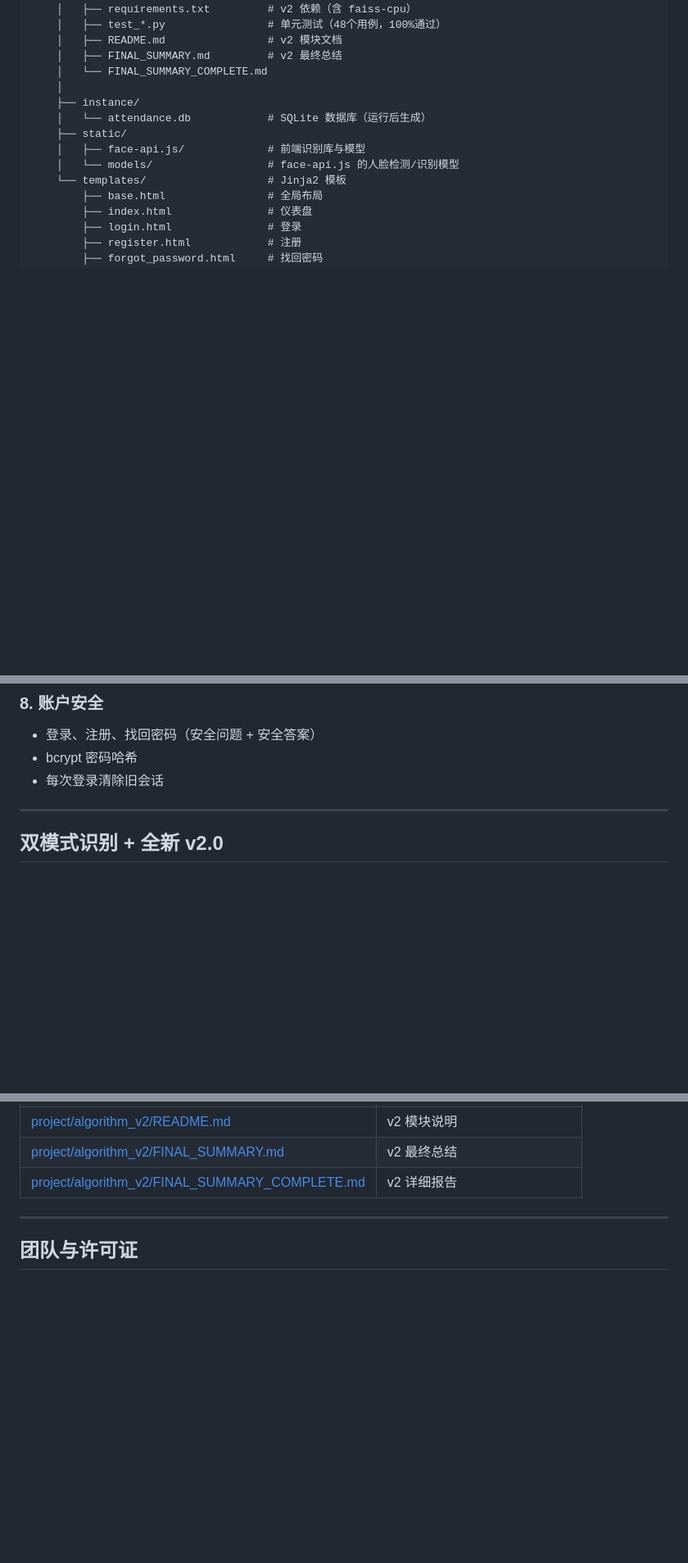
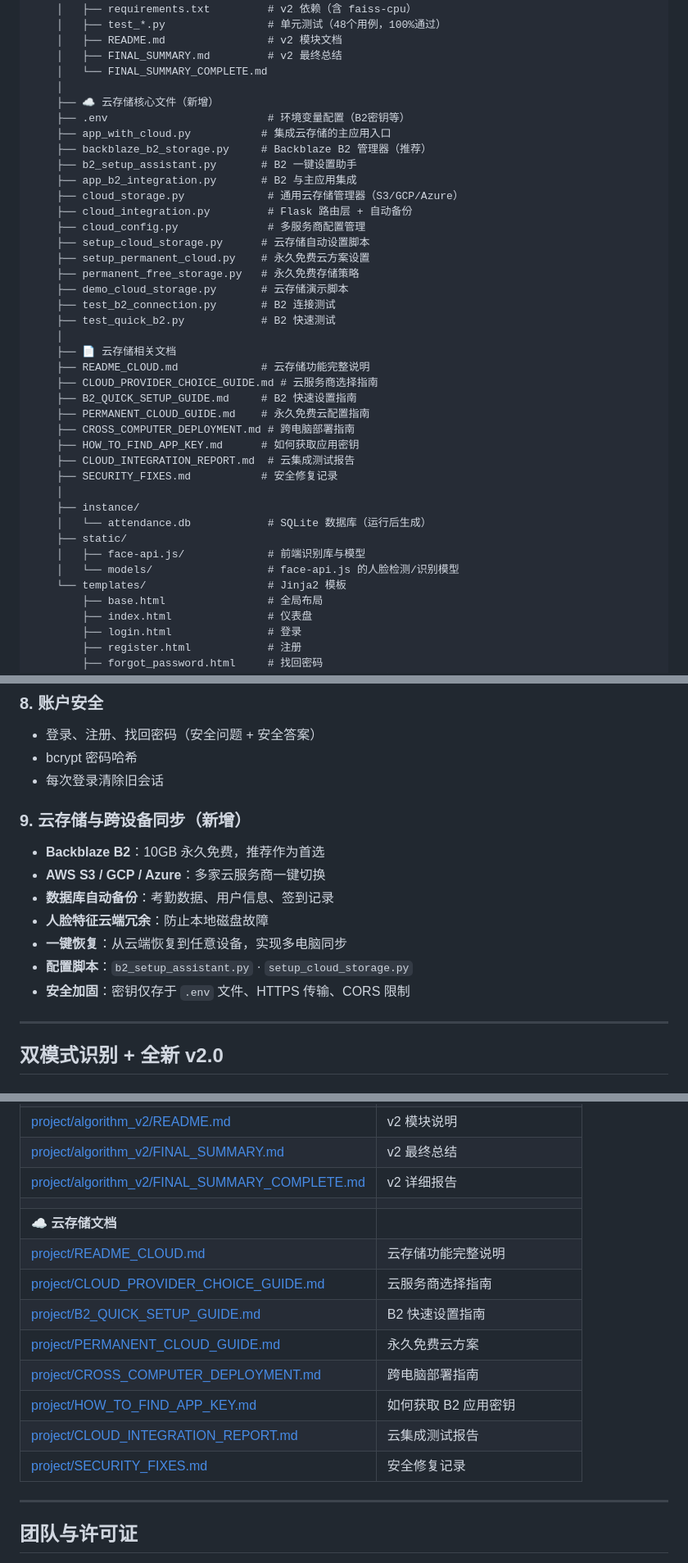
Before and after one commit to bloonses/MingMouZhiQian, a Markdown page: README.md, 3 parts joined by grey strips. Shown at 82% size. GitHub-like rendering; blank space fills up the shorter version.

```diff
--- a/README.md
+++ b/README.md
@@ -121,6 +163,32 @@ v2.0 核心功能：
     │   ├── README.md                # v2 模块文档
     │   ├── FINAL_SUMMARY.md         # v2 最终总结
     │   └── FINAL_SUMMARY_COMPLETE.md
+    │
+    ├── ☁️ 云存储核心文件（新增）
+    ├── .env                         # 环境变量配置（B2密钥等）
+    ├── app_with_cloud.py           # 集成云存储的主应用入口
+    ├── backblaze_b2_storage.py     # Backblaze B2 管理器（推荐）
+    ├── b2_setup_assistant.py       # B2 一键设置助手
+    ├── app_b2_integration.py       # B2 与主应用集成
+    ├── cloud_storage.py             # 通用云存储管理器（S3/GCP/Azure）
+    ├── cloud_integration.py         # Flask 路由层 + 自动备份
+    ├── cloud_config.py              # 多服务商配置管理
+    ├── setup_cloud_storage.py      # 云存储自动设置脚本
+    ├── setup_permanent_cloud.py    # 永久免费云方案设置
+    ├── permanent_free_storage.py   # 永久免费存储策略
+    ├── demo_cloud_storage.py       # 云存储演示脚本
+    ├── test_b2_connection.py       # B2 连接测试
+    ├── test_quick_b2.py            # B2 快速测试
+    │
+    ├── 📄 云存储相关文档
+    ├── README_CLOUD.md             # 云存储功能完整说明
+    ├── CLOUD_PROVIDER_CHOICE_GUIDE.md # 云服务商选择指南
+    ├── B2_QUICK_SETUP_GUIDE.md     # B2 快速设置指南
+    ├── PERMANENT_CLOUD_GUIDE.md    # 永久免费云配置指南
+    ├── CROSS_COMPUTER_DEPLOYMENT.md # 跨电脑部署指南
+    ├── HOW_TO_FIND_APP_KEY.md      # 如何获取应用密钥
+    ├── CLOUD_INTEGRATION_REPORT.md  # 云集成测试报告
+    ├── SECURITY_FIXES.md           # 安全修复记录
     │
     ├── instance/
     │   └── attendance.db            # SQLite 数据库（运行后生成）
@@ -242,6 +310,15 @@ python app.py
 - bcrypt 密码哈希
 - 每次登录清除旧会话
 
+### 9. 云存储与跨设备同步（新增）
+- **Backblaze B2**：10GB 永久免费，推荐作为首选
+- **AWS S3 / GCP / Azure**：多家云服务商一键切换
+- **数据库自动备份**：考勤数据、用户信息、签到记录
+- **人脸特征云端冗余**：防止本地磁盘故障
+- **一键恢复**：从云端恢复到任意设备，实现多电脑同步
+- **配置脚本**：`b2_setup_assistant.py` · `setup_cloud_storage.py`
+- **安全加固**：密钥仅存于 `.env` 文件、HTTPS 传输、CORS 限制
+
 ---
 
 ## 双模式识别 + 全新 v2.0
@@ -348,6 +425,16 @@ recognizer = get_recognizer_v2()  # API 与 v1 完全兼容！
 | [project/algorithm_v2/README.md](project/algorithm_v2/README.md) | v2 模块说明 |
 | [project/algorithm_v2/FINAL_SUMMARY.md](project/algorithm_v2/FINAL_SUMMARY.md) | v2 最终总结 |
 | [project/algorithm_v2/FINAL_SUMMARY_COMPLETE.md](project/algorithm_v2/FINAL_SUMMARY_COMPLETE.md) | v2 详细报告 |
+| | |
+| **☁️ 云存储文档** | |
+| [project/README_CLOUD.md](project/README_CLOUD.md) | 云存储功能完整说明 |
+| [project/CLOUD_PROVIDER_CHOICE_GUIDE.md](project/CLOUD_PROVIDER_CHOICE_GUIDE.md) | 云服务商选择指南 |
+| [project/B2_QUICK_SETUP_GUIDE.md](project/B2_QUICK_SETUP_GUIDE.md) | B2 快速设置指南 |
+| [project/PERMANENT_CLOUD_GUIDE.md](project/PERMANENT_CLOUD_GUIDE.md) | 永久免费云方案 |
+| [project/CROSS_COMPUTER_DEPLOYMENT.md](project/CROSS_COMPUTER_DEPLOYMENT.md) | 跨电脑部署指南 |
+| [project/HOW_TO_FIND_APP_KEY.md](project/HOW_TO_FIND_APP_KEY.md) | 如何获取 B2 应用密钥 |
+| [project/CLOUD_INTEGRATION_REPORT.md](project/CLOUD_INTEGRATION_REPORT.md) | 云集成测试报告 |
+| [project/SECURITY_FIXES.md](project/SECURITY_FIXES.md) | 安全修复记录 |
 
 ---
 
```
Also changed, not shown: other parts of README.md (+43 -1 lines).
